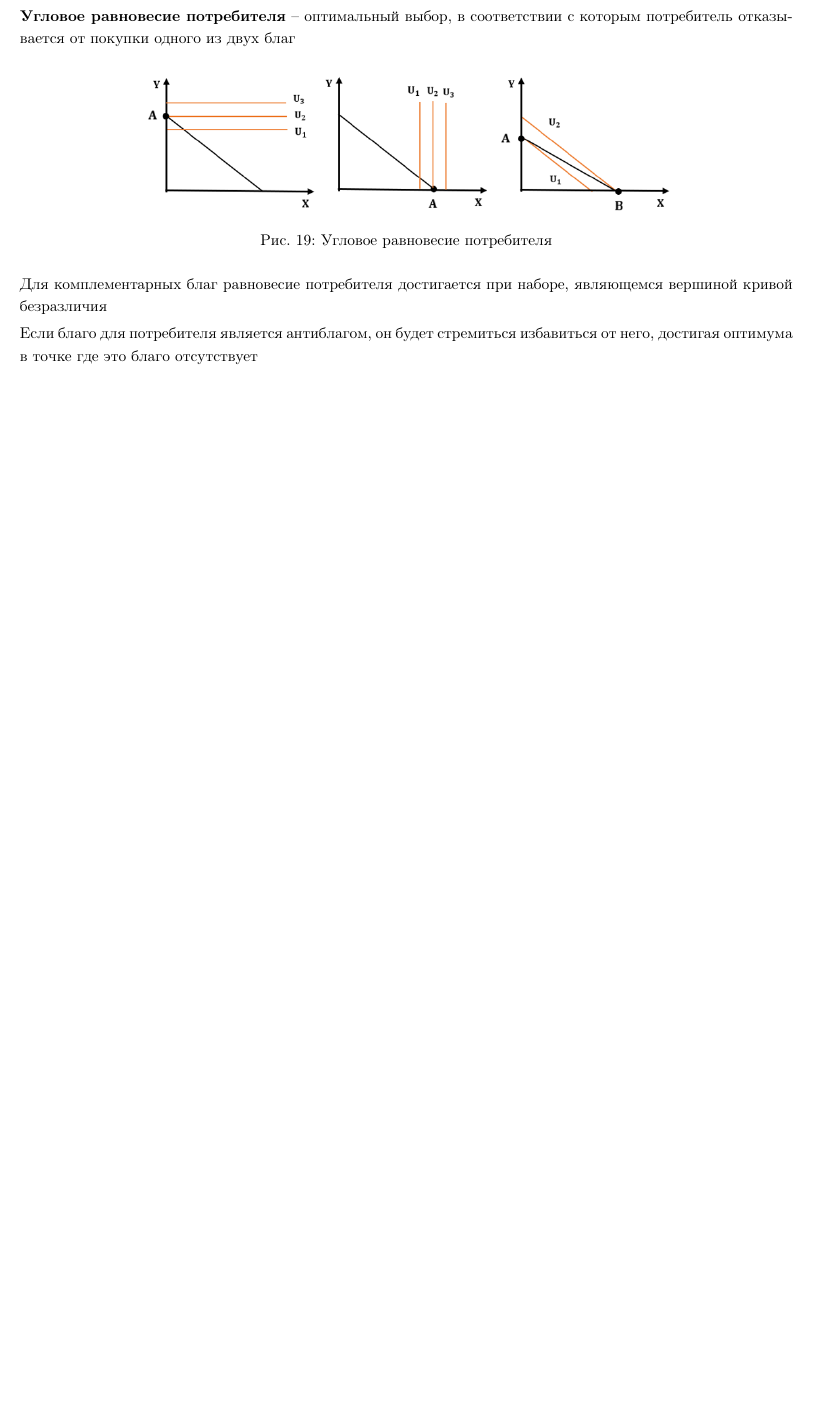
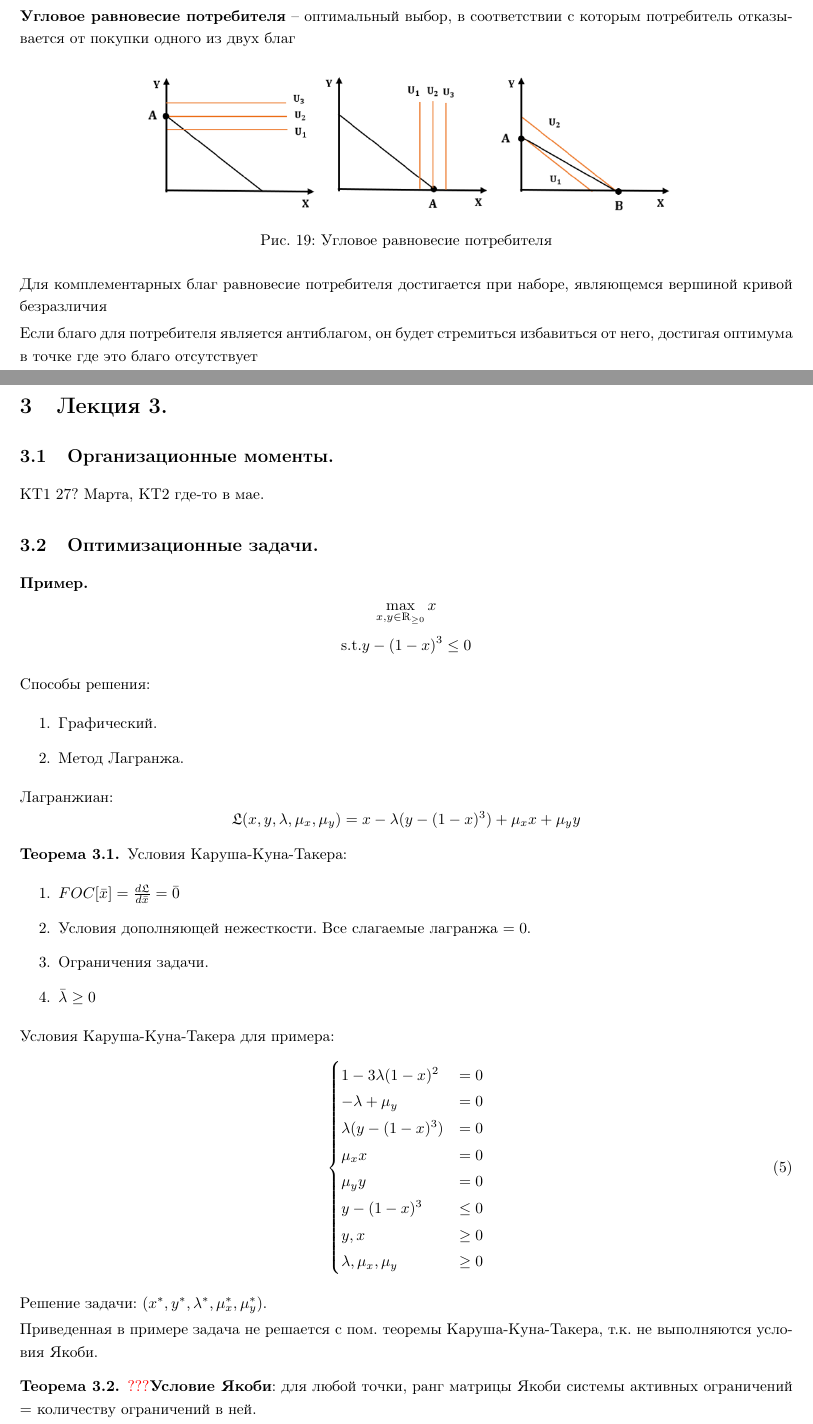
Before and after one commit to spbsue-am/lecture_notes, a LaTeX document (macro_and_microeconomics/macro_and_microeconomics_notes_2021.tex): part of page 22 of 23 before the commit and two parts of pages 22 and 23 of 24 after it, the two joined at a grey line, cut so that both start at the same text, the shorter picture padded with empty space. Compiled offline with pdfLaTeX.

Commit message:
Лекция 2. микра. частично

```diff
--- a/macro_and_microeconomics/macro_and_microeconomics_notes_2021.tex
+++ b/macro_and_microeconomics/macro_and_microeconomics_notes_2021.tex
@@ -110,7 +110,7 @@
 
 % Title
 \title{Математические модели микро- и макроэкономики.\\ Лекции.\\ ЧЕРНОВИК}
-\author{Лектор: Мозговая К.А.\\ \\ Авторы конспекта: \\ Курмазов Ф.А.,\\Кривогорницына В.А.}
+\author{Лектор: Мозговая К.А.\\ \\ Авторы конспекта: \\ Курмазов Ф.А.\\ Кривогорницына В.А.}
 \date{\today}
 
 
@@ -929,4 +929,56 @@
 			Если благо для потребителя является антиблагом, он будет стремиться избавиться от него, достигая оптимума в точке где это благо отсутствует
 			\newpage
 
-	\section{}
+	\section{Лекция 3.}
+
+		\subsection{Организационные моменты.}
+
+		КТ1 27? Марта, КТ2 где-то в мае.
+
+		\subsection{Оптимизационные задачи.}
+
+			\begin{exmp}
+				$$\max_{x,y \in\mathds{R}_{\geq 0}} x$$
+				$$\text{s.t.} y - (1 - x)^3 \leq 0$$
+			\end{exmp}
+
+			Способы решения:
+			\begin{enumerate}
+				\item Графический.
+				\item Метод Лагранжа.
+			\end{enumerate}
+
+			Лагранжиан:
+			$$\mathfrak{L}(x, y, \lambda, \mu_x, \mu_y) = x - \lambda(y - (1 - x)^3) + \mu_xx + \mu_yy$$
+
+			\begin{thm}
+				Условия Каруша-Куна-Такера:
+				\begin{enumerate}
+					\item $FOC[\bar{x}] = \frac{d\mathfrak{L}}{d\bar{x}} = \bar{0}$
+					\item Условия дополняющей нежесткости. Все слагаемые лагранжа $= 0$.
+					\item Ограничения задачи.
+					\item $\bar{\lambda} \geq 0$
+				\end{enumerate}
+			\end{thm}
+
+			Условия Каруша-Куна-Такера для примера:
+			\begin{equation}
+				\begin{cases}
+					1 - 3\lambda(1 - x)^2 & = 0\\
+					-\lambda + \mu_y& = 0\\
+					\lambda(y - (1 - x)^3)& = 0\\
+					\mu_xx & = 0\\
+					\mu_yy & = 0\\
+					y - (1-x)^3 &\leq 0\\
+					y, x &\geq 0\\
+					\lambda, \mu_x, \mu_y &\geq 0
+				\end{cases}
+			\end{equation}
+
+			Решение задачи: $(x^*, y^*, \lambda^*, \mu_x^*, \mu_y^*)$.
+
+			Приведенная в примере задача не решается с пом. теоремы Каруша-Куна-Такера, т.к. не выполняются условия Якоби.
+
+			\begin{thm}
+				\textcolor{red}{???}\textbf{Условие Якоби}: для любой точки, ранг матрицы Якоби системы активных ограничений $=$ количеству ограничений в ней.
+			\end{thm}
@@ -932,0 +991 @@
+				Модель, описывающая потребительских выбор может учитывать: его частные интересы, его стремление выбрать лучшую стратегию.
```
Also changed, not shown: macro_and_microeconomics/macro_and_microeconomics_notes_2021.pdf, macro_and_microeconomics/macro_and_microeconomics_notes_2021.tex (37 more changed lines).
